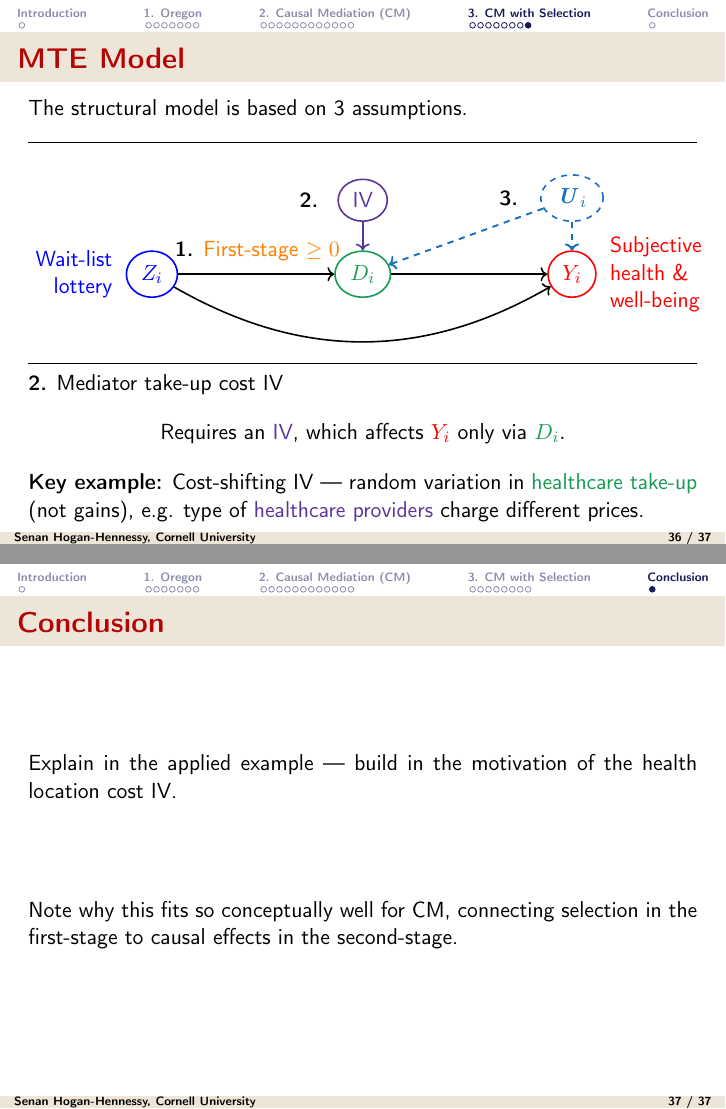
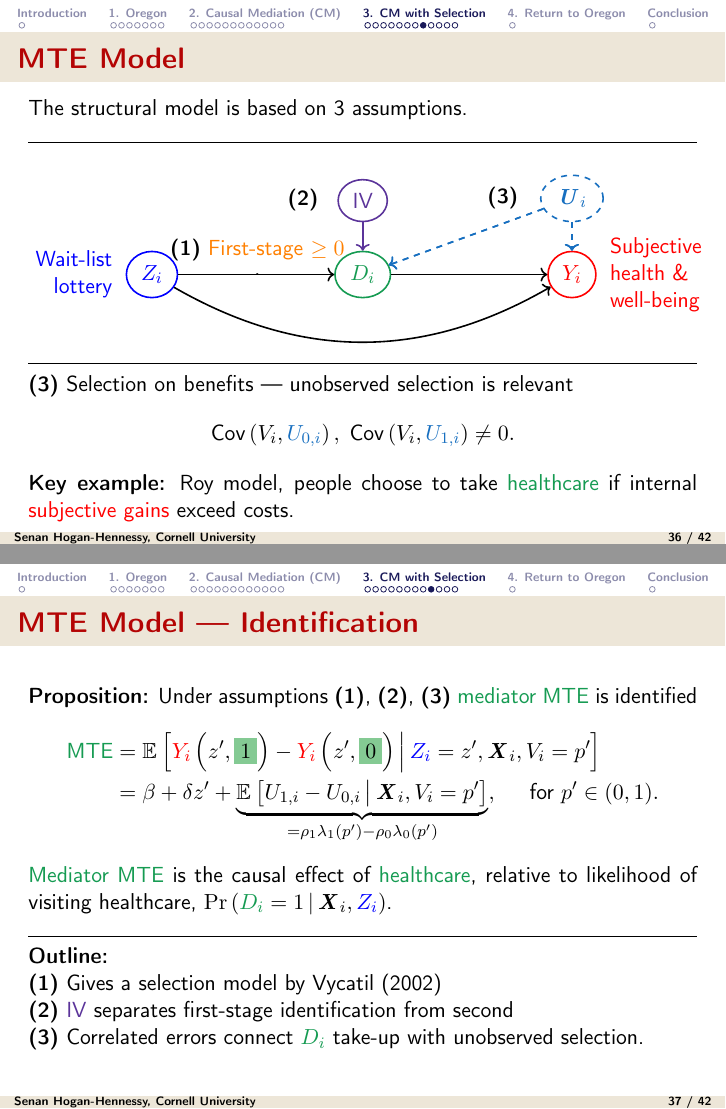
Before and after one commit to shoganhennessy/mediation-natural-experiment, LaTeX slides (presentation/presentation-long.tex): pages 37 and 38 of 38 before the commit and pages 37 and 38 of 43 after it, joined at a grey line. The pictures show the PDF file presentation/presentation-long.pdf that the author committed with the source.

Commit message:
Long presentation almost done.

```diff
--- a/presentation/presentation-long.tex
+++ b/presentation/presentation-long.tex
@@ -1146,12 +1146,12 @@
             \path[->,thick,dashed,color=RoyalBlue] (confounderU) edge (mediator);
             \path[->,thick,dashed,color=RoyalBlue] (confounderU) edge (outcome);
             % Draw the stuctural model.
-            %\node[align=left] [above left=0.05cm and -0.1cm of mediator] {\textbf{1.} \textcolor{orange}{First-stage $\geq 0$}};
-            \node[align=left] [above=-0.05cm of firststage] {\textbf{1.} \textcolor{orange}{First-stage $\geq 0$}};
+            %\node[align=left] [above left=0.05cm and -0.1cm of mediator] {\textbf{(1)} \textcolor{orange}{First-stage $\geq 0$}};
+            \node[align=left] [above=-0.05cm of firststage] {\textbf{(1)} \textcolor{orange}{First-stage $\geq 0$}};
             \node[state,thick,RoyalPurple] (instrument) [above=0.5cm of mediator] {IV};
             \path[->,thick,color=RoyalPurple] (instrument) edge (mediator);
-            \node [left=0.2cm of instrument] {\textbf{2.}};
-            \node [left=0.25cm of confounderU] {\textbf{3.}};
+            \node [left=0.2cm of instrument] {\textbf{(2)}};
+            \node [left=0.25cm of confounderU] {\textbf{(3)}};
             %\path[->,thick,dashed,color=white] (confounderU) edge (mediator);
             %\path[->,thick,dashed,color=RoyalBlue] (confounderU) edge (mediator);
             \path[->,thick,dashed,color=RoyalBlue] (confounderU) edge (mediator);
@@ -1161,13 +1161,58 @@
     \vskip-0.75cm
 
     \par\noindent\rule{\textwidth}{0.4pt}
-    \textbf{2.} Mediator take-up cost IV
-    \[ \text{Requires an \textcolor{RoyalPurple}{IV},  which affects } \textcolor{red}{Y_i} \text{ only via } \textcolor{ForestGreen}{D_i}. \]
-    % \textbf{3.} Selection on benefits --- unobserved selection is relevant
-    %\[ \Cov{V_i, \textcolor{RoyalBlue}{U_{0,i}}}, \;
-    %    \Cov{V_i, \textcolor{RoyalBlue}{U_{1,i}}} \neq 0. \]
+    \textbf{(3)} Selection on benefits --- unobserved selection is relevant
+    \[ \Cov{V_i, \textcolor{RoyalBlue}{U_{0,i}}}, \;
+        \Cov{V_i, \textcolor{RoyalBlue}{U_{1,i}}} \neq 0. \]
     \vfill
     \textbf{Key example:}
-    Cost-shifting IV --- random variation in \textcolor{ForestGreen}{healthcare take-up} (not gains), e.g. type of
-    \textcolor{RoyalPurple}{healthcare providers} charge different prices.
+    Roy model, people choose to take \textcolor{ForestGreen}{healthcare} if internal \textcolor{red}{subjective gains} exceed costs.
 \end{frame}
+%-------------------------------------------------------------------------------
+\begin{frame}
+    \frametitle{MTE Model --- Identification}
+    \textbf{Proposition:}
+    Under assumptions \textbf{(1)}, \textbf{(2)}, \textbf{(3)} \textcolor{ForestGreen}{mediator MTE} is identified
+    \begin{align*}
+        \textcolor{ForestGreen}{\text{MTE}}
+        &= \Egiven{
+            \textcolor{red}{Y_i}\left(z', \eqhighlight{ForestGreen}{1} \right)
+            - \textcolor{red}{Y_i}\left(z', \eqhighlight{ForestGreen}{0} \right) }{
+                \textcolor{blue}{Z_i} = z', \vec X_i, V_i = p'} \\
+        &= \beta + \delta z' +
+        \underbrace{\Egiven{U_{1,i} - U_{0,i}}{\vec X_i, V_i = p'}}_{
+            = \rho_1\lambda_1(p') - \rho_0\lambda_0(p')},
+        \;\;\;\; \text{ for } p' \in (0,1).
+    \end{align*}
+    \textcolor{ForestGreen}{Mediator MTE} is the causal effect of \textcolor{ForestGreen}{healthcare}, relative to likelihood of visiting healthcare, $\Probgiven{\textcolor{ForestGreen}{D_i} = 1}{\vec X_i, \textcolor{blue}{Z_i}}$.
+    \par\noindent\rule{\textwidth}{0.4pt}
+    \textbf{Outline:} \\
+    \textbf{(1)} Gives a selection model by Vycatil (2002) \\
+    \textbf{(2)} \textcolor{RoyalPurple}{IV} separates first-stage identification from second \\
+    \textbf{(3)} Correlated errors connect $\textcolor{ForestGreen}{D_i}$ take-up with unobserved selection.
+\end{frame}
+%-------------------------------------------------------------------------------
+\begin{frame}
+    \frametitle{MTE Model --- Identification}
+    \textbf{Theorem:}
+    Under assumptions \textbf{(1)}, \textbf{(2)}, \textbf{(3)} \textcolor{blue}{ADE} $+$ \textcolor{ForestGreen}{AIE} are identified.
+    \begin{align*}
+        \textcolor{blue}{\text{ADE}}
+            &= \E{ \gamma + \delta \textcolor{ForestGreen}{D_i}}, \\
+        \textcolor{ForestGreen}{\text{AIE}}
+            &= \E{ \bar\pi \Big(\beta + \delta \textcolor{blue}{Z_i}
+                + \underbrace{ (\rho_1 - \rho_0) \,
+                    \Gamma \big(\pi(0; \vec X_i), \, \pi(1; \vec X_i) \big)}_{
+                        = \textcolor{RoyalBlue}{\tilde U_i}, \text{ Mediator compliers}}
+            \Big)}.
+    \end{align*}
+    where $\pi(z'; \vec X_i) = \Probgiven{\textcolor{ForestGreen}{D_i} = 1}{\vec X_i, \textcolor{blue}{Z_i} = z'}$ and $\Gamma(.,.)$ is a function that depends on the \textcolor{ForestGreen}{Mediator MTE}.
+
+    \par\noindent\rule{\textwidth}{0.4pt}
+    \textbf{ADE Intuition:} \\
+    Control for unobserved confounding via \textcolor{ForestGreen}{Mediator MTE}.
+
+    \vfill
+    \textbf{AIE Intuition:} \\
+    Extrapolate indirect effects across \textcolor{ForestGreen}{Mediator MTE}.
+\end{frame}
@@ -1173,0 +1272,5 @@
+\section{4. Return to Oregon}
+\begin{frame}
+    \frametitle{Return to Oregon}
+    Brief reminder of the Oregon health insurance experiment
+    \begin{enumerate}
@@ -1174,3 +1283,10 @@
+    \end{enumerate}
+
+    \vfill
+    Note why this fits so conceptually well for CM, connecting selection in the first-stage to causal effects in the second-stage.
+\end{frame}
+
+
 %-------------------------------------------------------------------------------
 \section{Conclusion}
 \begin{frame}
```
Also changed, not shown: presentation/presentation-long.pdf, presentation/presentation-long.tex (89 more changed lines).
